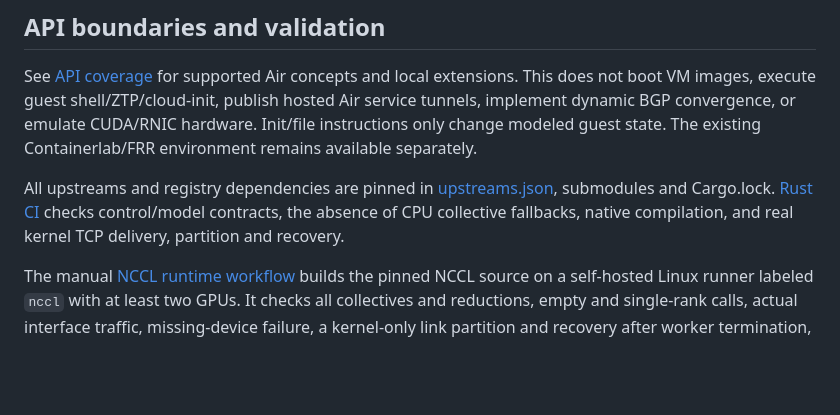
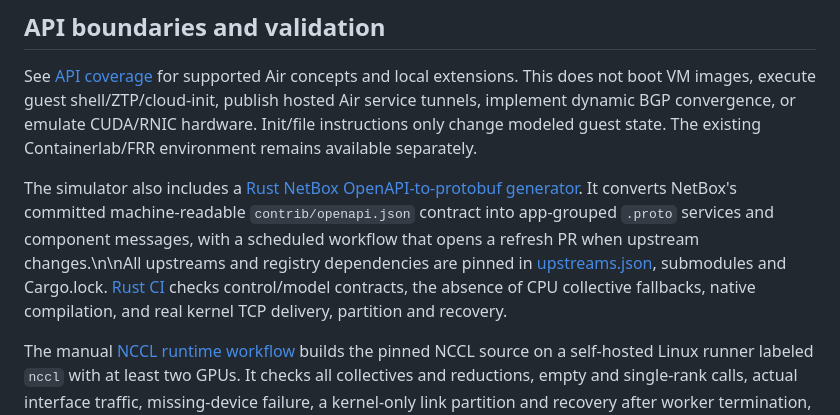
Before and after one commit to QuasarRay/datacenter-simulator, a Markdown page: simulator/README.md, the part around the change. GitHub-like rendering; blank space fills up the shorter version.

Commit message:
Link NetBox protobuf generator documentation

```diff
--- a/simulator/README.md
+++ b/simulator/README.md
@@ -70,7 +70,7 @@ The software `Fabric` and `Simulation::transfer` APIs are analytical NIC/topolog
 
 See [API coverage](docs/api-coverage.md) for supported Air concepts and local extensions. This does not boot VM images, execute guest shell/ZTP/cloud-init, publish hosted Air service tunnels, implement dynamic BGP convergence, or emulate CUDA/RNIC hardware. Init/file instructions only change modeled guest state. The existing Containerlab/FRR environment remains available separately.
 
-All upstreams and registry dependencies are pinned in [upstreams.json](upstreams.json), submodules and Cargo.lock. [Rust CI](../.github/workflows/rust-simulator.yml) checks control/model contracts, the absence of CPU collective fallbacks, native compilation, and real kernel TCP delivery, partition and recovery.
+The simulator also includes a [Rust NetBox OpenAPI-to-protobuf generator](docs/netbox-openapi-proto.md). It converts NetBox's committed machine-readable `contrib/openapi.json` contract into app-grouped `.proto` services and component messages, with a scheduled workflow that opens a refresh PR when upstream changes.\n\nAll upstreams and registry dependencies are pinned in [upstreams.json](upstreams.json), submodules and Cargo.lock. [Rust CI](../.github/workflows/rust-simulator.yml) checks control/model contracts, the absence of CPU collective fallbacks, native compilation, and real kernel TCP delivery, partition and recovery.
 
 The manual [NCCL runtime workflow](../.github/workflows/nccl-runtime.yml) builds the pinned NCCL source on a self-hosted Linux runner labeled `nccl` with at least two GPUs. It checks all collectives and reductions, empty and single-rank calls, actual interface traffic, missing-device failure, a kernel-only link partition and recovery after worker termination, plus the scenario CLI. Run it locally with:
 
```
